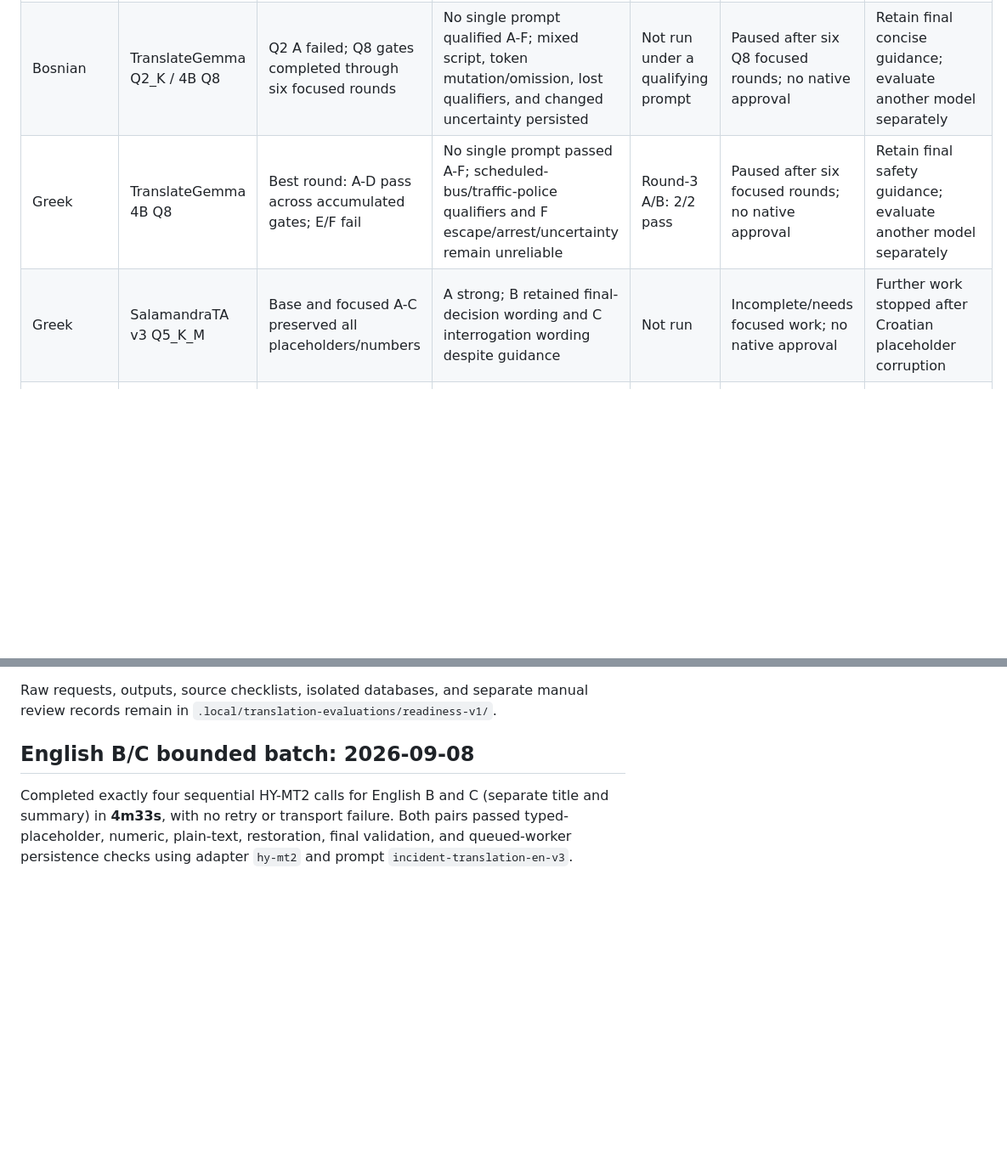
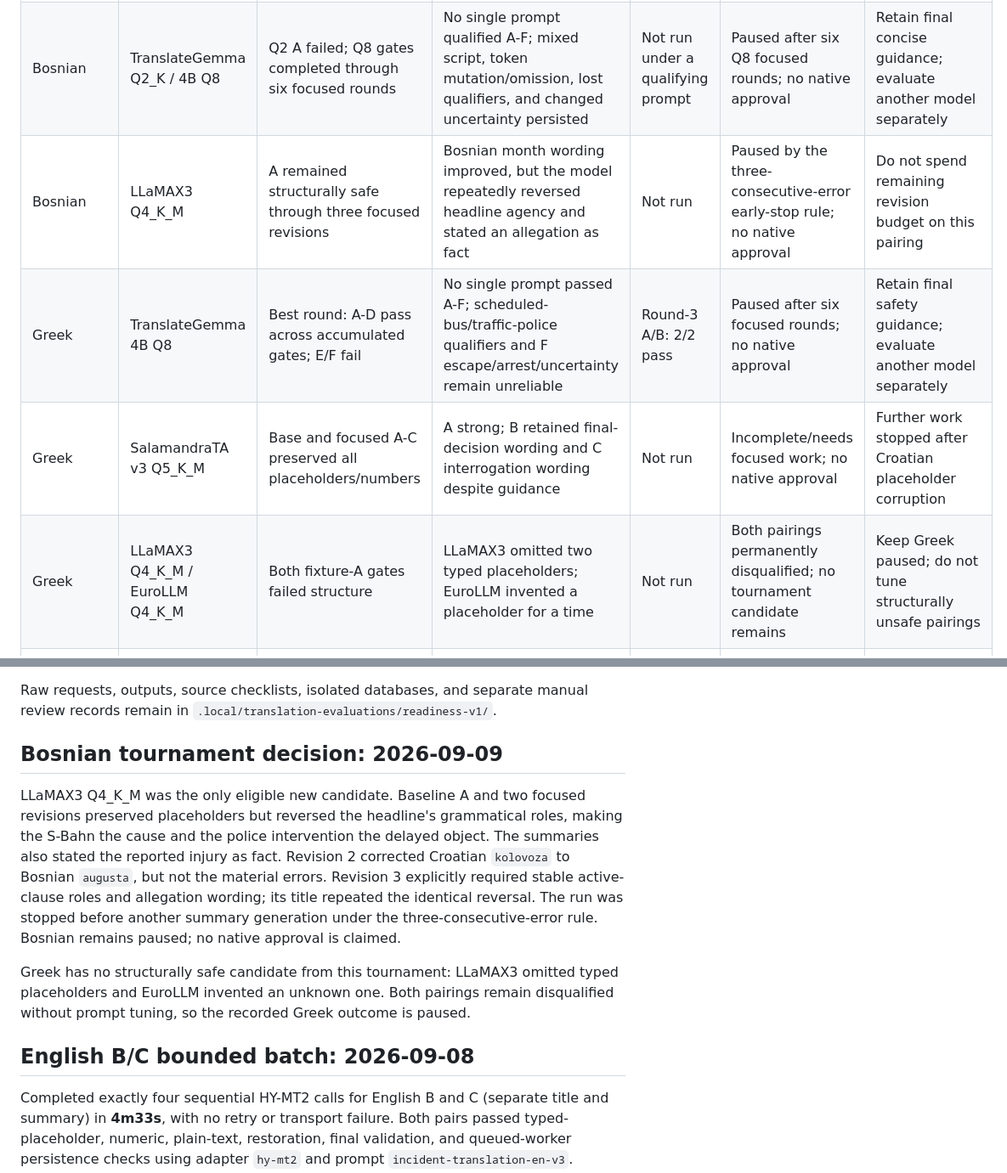
Before and after one commit to egekocabas/munichbrief, a Markdown page: docs/pre-merge-translation-testing.md, 2 parts joined by grey strips. Shown at 85% size. GitHub-like rendering; blank space fills up the shorter version.

Commit message:
docs(i18n): record Bosnian tournament decision

```diff
--- a/docs/pre-merge-translation-testing.md
+++ b/docs/pre-merge-translation-testing.md
@@ -242,8 +242,10 @@ not native-language approval.
 | Croatian | SalamandraTA v3 Q5_K_M | A-D preserved placeholders; E title corrupted the token | Relevant Croatian with legal/grammar caveats before replacing `__MB_TRANSIT_0001__` by literal regex text | Not run | Hard-gate failure; no native approval | Do not configure; Qwen remains strongest observed candidate |
 | Croatian | Seed-X 7B Q5_K_M | 0 usable pairs; minimal control failed before validation | Official-minimal fixture A produced unrelated Chinese/wrong-script output and a token loop; placeholder-free `<hr>` control returned whitespace | Not run | Paused; artifact/runtime prerequisite failure, not RAM; no native approval | Do not configure this artifact; Qwen remains materially stronger |
 | Bosnian | TranslateGemma Q2_K / 4B Q8 | Q2 A failed; Q8 gates completed through six focused rounds | No single prompt qualified A-F; mixed script, token mutation/omission, lost qualifiers, and changed uncertainty persisted | Not run under a qualifying prompt | Paused after six Q8 focused rounds; no native approval | Retain final concise guidance; evaluate another model separately |
+| Bosnian | LLaMAX3 Q4_K_M | A remained structurally safe through three focused revisions | Bosnian month wording improved, but the model repeatedly reversed headline agency and stated an allegation as fact | Not run | Paused by the three-consecutive-error early-stop rule; no native approval | Do not spend remaining revision budget on this pairing |
 | Greek | TranslateGemma 4B Q8 | Best round: A-D pass across accumulated gates; E/F fail | No single prompt passed A-F; scheduled-bus/traffic-police qualifiers and F escape/arrest/uncertainty remain unreliable | Round-3 A/B: 2/2 pass | Paused after six focused rounds; no native approval | Retain final safety guidance; evaluate another model separately |
 | Greek | SalamandraTA v3 Q5_K_M | Base and focused A-C preserved all placeholders/numbers | A strong; B retained final-decision wording and C interrogation wording despite guidance | Not run | Incomplete/needs focused work; no native approval | Further work stopped after Croatian placeholder corruption |
+| Greek | LLaMAX3 Q4_K_M / EuroLLM Q4_K_M | Both fixture-A gates failed structure | LLaMAX3 omitted two typed placeholders; EuroLLM invented a placeholder for a time | Not run | Both pairings permanently disqualified; no tournament candidate remains | Keep Greek paused; do not tune structurally unsafe pairings |
 | Romanian | Qwen 9B structured | Final protocol: 8/8 pairs | 8/8 materially acceptable after three focused rounds; recurring grammar/typing defects recorded | Final A/B: 2/2 pass | User-selected/locked to Qwen 9B; no native approval | Keep selected model/adapter; seek catalog/native review |
 
 Before merge: review reader catalogs (especially disclosure, attribution, legal
@@ -296,6 +298,22 @@ excluded for contradictory German source wording, not a translation failure.
 
 Raw requests, outputs, source checklists, isolated databases, and separate manual
 review records remain in `.local/translation-evaluations/readiness-v1/`.
+
+## Bosnian tournament decision: 2026-09-09
+
+LLaMAX3 Q4_K_M was the only eligible new candidate. Baseline A and two focused
+revisions preserved placeholders but reversed the headline's grammatical roles,
+making the S-Bahn the cause and the police intervention the delayed object. The
+summaries also stated the reported injury as fact. Revision 2 corrected Croatian
+`kolovoza` to Bosnian `augusta`, but not the material errors. Revision 3 explicitly
+required stable active-clause roles and allegation wording; its title repeated
+the identical reversal. The run was stopped before another summary generation
+under the three-consecutive-error rule. Bosnian remains paused; no native approval
+is claimed.
+
+Greek has no structurally safe candidate from this tournament: LLaMAX3 omitted
+typed placeholders and EuroLLM invented an unknown one. Both pairings remain
+disqualified without prompt tuning, so the recorded Greek outcome is paused.
 
 ## English B/C bounded batch: 2026-09-08
 
```
